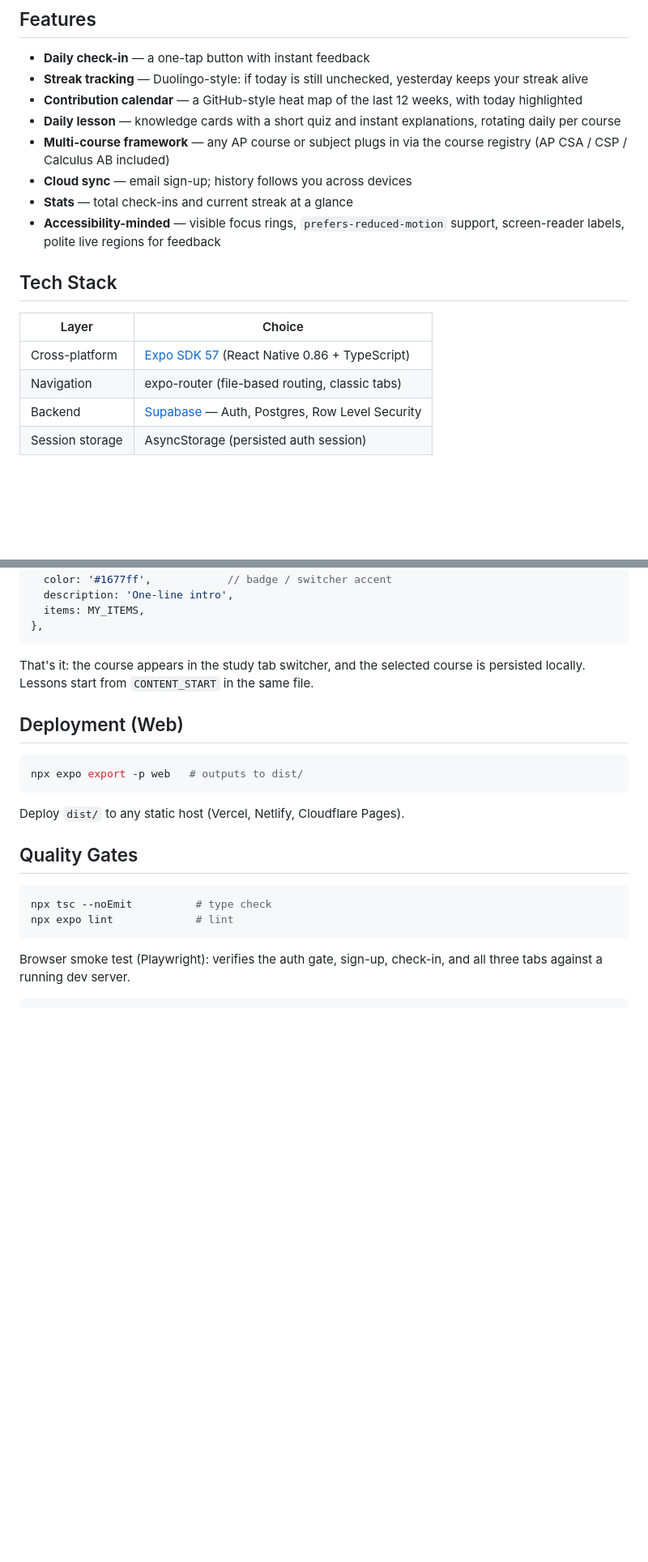
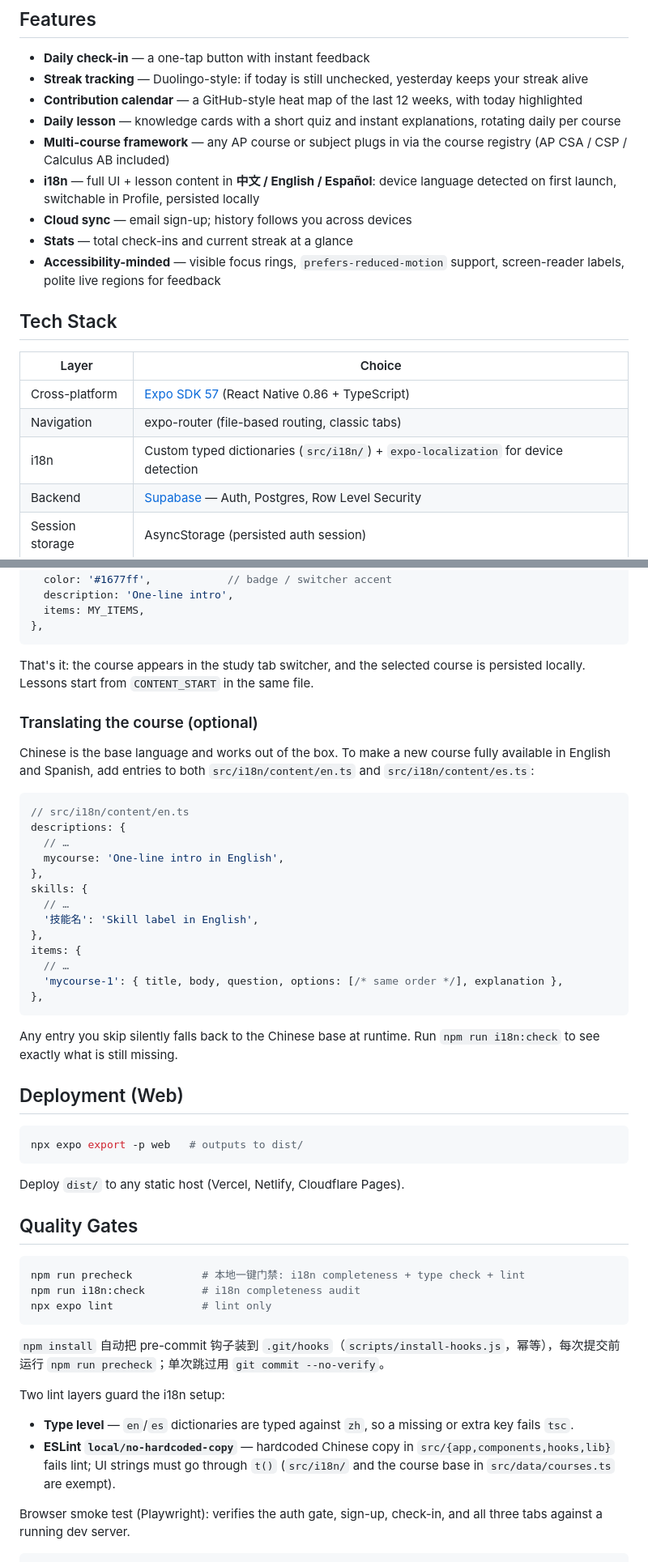
Before and after one commit to SuriXing/DailyStreak, a Markdown page: README.md, 2 parts joined by grey strips. Shown at 81% size. GitHub-like rendering; blank space fills up the shorter version.

````diff
--- a/README.md
+++ b/README.md
@@ -11,6 +11,7 @@ Built with Expo, it runs on **iOS** and the **web** from a single TypeScript cod
 - **Contribution calendar** — a GitHub-style heat map of the last 12 weeks, with today highlighted
 - **Daily lesson** — knowledge cards with a short quiz and instant explanations, rotating daily per course
 - **Multi-course framework** — any AP course or subject plugs in via the course registry (AP CSA / CSP / Calculus AB included)
+- **i18n** — full UI + lesson content in **中文 / English / Español**: device language detected on first launch, switchable in Profile, persisted locally
 - **Cloud sync** — email sign-up; history follows you across devices
 - **Stats** — total check-ins and current streak at a glance
 - **Accessibility-minded** — visible focus rings, `prefers-reduced-motion` support, screen-reader labels, polite live regions for feedback
@@ -21,6 +22,7 @@ Built with Expo, it runs on **iOS** and the **web** from a single TypeScript cod
 |---|---|
 | Cross-platform | [Expo SDK 57](https://docs.expo.dev/versions/v57.0.0/) (React Native 0.86 + TypeScript) |
 | Navigation | expo-router (file-based routing, classic tabs) |
+| i18n | Custom typed dictionaries (`src/i18n/`) + `expo-localization` for device detection |
 | Backend | [Supabase](https://supabase.com) — Auth, Postgres, Row Level Security |
 | Session storage | AsyncStorage (persisted auth session) |
 
@@ -114,6 +127,28 @@ const MY_ITEMS: StudyItem[] = [
 
 That's it: the course appears in the study tab switcher, and the selected course is persisted locally. Lessons start from `CONTENT_START` in the same file.
 
+### Translating the course (optional)
+
+Chinese is the base language and works out of the box. To make a new course fully available in English and Spanish, add entries to both `src/i18n/content/en.ts` and `src/i18n/content/es.ts`:
+
+```ts
+// src/i18n/content/en.ts
+descriptions: {
+  // …
+  mycourse: 'One-line intro in English',
+},
+skills: {
+  // …
+  '技能名': 'Skill label in English',
+},
+items: {
+  // …
+  'mycourse-1': { title, body, question, options: [/* same order */], explanation },
+},
+```
+
+Any entry you skip silently falls back to the Chinese base at runtime. Run `npm run i18n:check` to see exactly what is still missing.
+
 ## Deployment (Web)
 
 ```bash
@@ -125,9 +160,17 @@ Deploy `dist/` to any static host (Vercel, Netlify, Cloudflare Pages).
 ## Quality Gates
 
 ```bash
-npx tsc --noEmit          # type check
-npx expo lint             # lint
+npm run precheck           # 本地一键门禁: i18n completeness + type check + lint
+npm run i18n:check         # i18n completeness audit
+npx expo lint              # lint only
 ```
+
+`npm install` 自动把 pre-commit 钩子装到 `.git/hooks`（`scripts/install-hooks.js`，幂等），每次提交前运行 `npm run precheck`；单次跳过用 `git commit --no-verify`。
+
+Two lint layers guard the i18n setup:
+
+- **Type level** — `en`/`es` dictionaries are typed against `zh`, so a missing or extra key fails `tsc`.
+- **ESLint `local/no-hardcoded-copy`** — hardcoded Chinese copy in `src/{app,components,hooks,lib}` fails lint; UI strings must go through `t()` (`src/i18n/` and the course base in `src/data/courses.ts` are exempt).
 
 Browser smoke test (Playwright): verifies the auth gate, sign-up, check-in, and all three tabs against a running dev server.
 
````
Also changed, not shown: other parts of README.md (+16 -5 lines).
